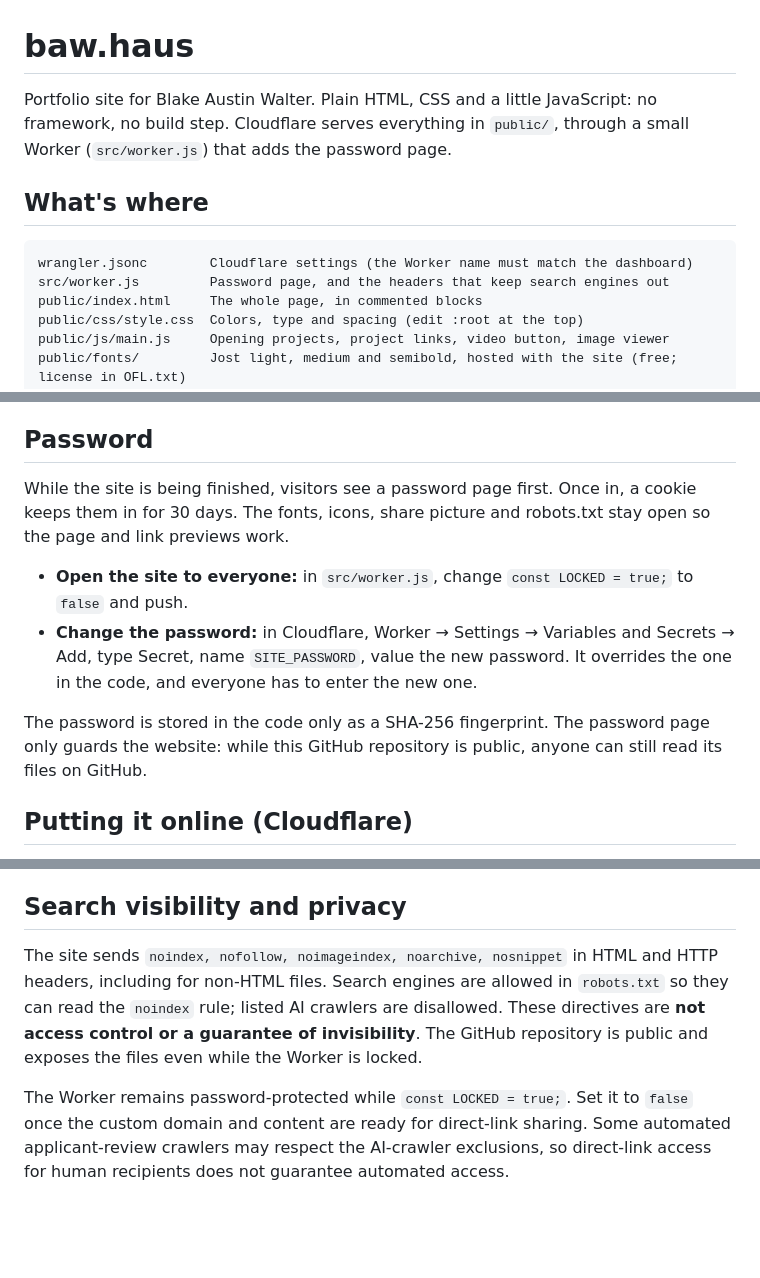
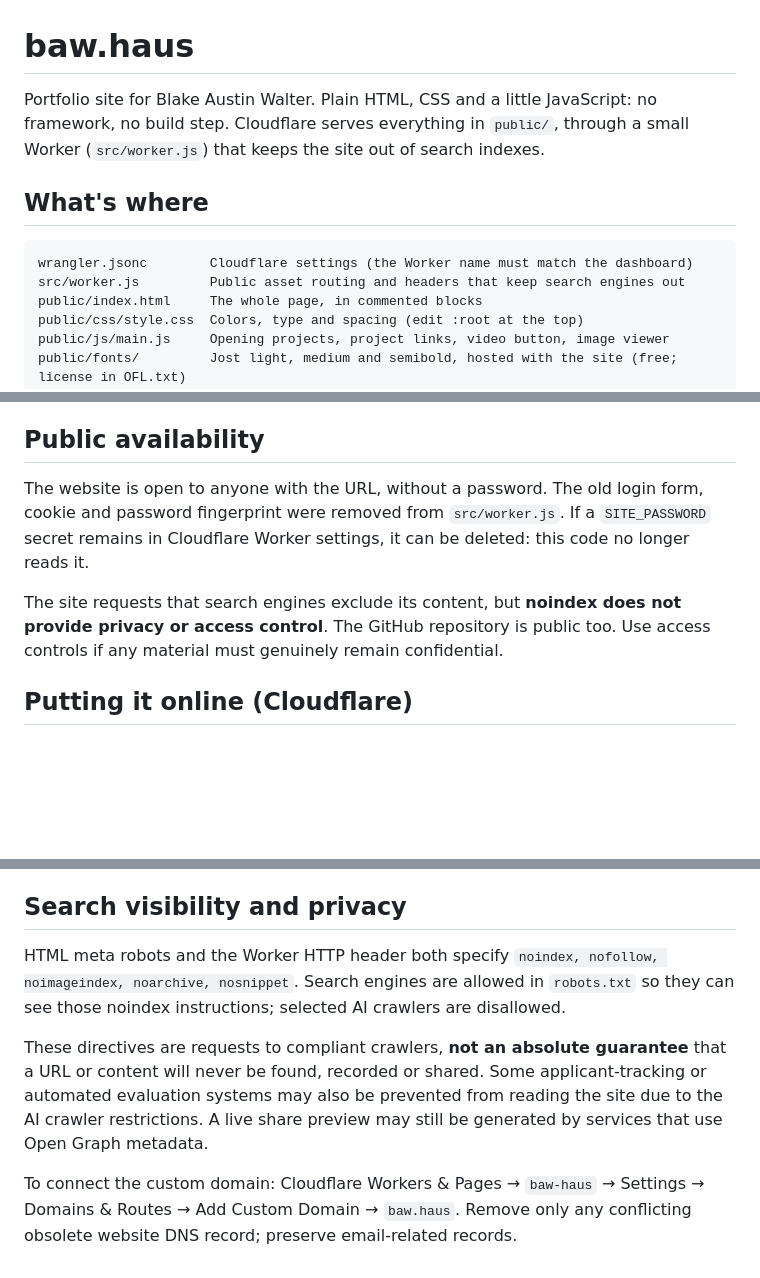
Before and after one commit to baw-coder/baw.haus, a Markdown page: README.md, 3 parts joined by grey strips. Drawn GitHub-style; blank space fills up the shorter version.

Commit message:
Document public access and noindex limits

````diff
--- a/README.md
+++ b/README.md
@@ -1,12 +1,12 @@
 # baw.haus
 
-Portfolio site for Blake Austin Walter. Plain HTML, CSS and a little JavaScript: no framework, no build step. Cloudflare serves everything in `public/`, through a small Worker (`src/worker.js`) that adds the password page.
+Portfolio site for Blake Austin Walter. Plain HTML, CSS and a little JavaScript: no framework, no build step. Cloudflare serves everything in `public/`, through a small Worker (`src/worker.js`) that keeps the site out of search indexes.
 
 ## What's where
 
 ```
 wrangler.jsonc        Cloudflare settings (the Worker name must match the dashboard)
-src/worker.js         Password page, and the headers that keep search engines out
+src/worker.js         Public asset routing and headers that keep search engines out
 public/index.html     The whole page, in commented blocks
 public/css/style.css  Colors, type and spacing (edit :root at the top)
 public/js/main.js     Opening projects, project links, video button, image viewer
@@ -61,14 +61,16 @@ The darkness of the background is `--bg-darken` at the top of `css/style.css` (0
 - Hero video: save it as `public/video/hero-loop.mp4` (H.264, silent, under 25 MiB). Until it's there, the still image shows.
 - Each file must be under 25 MiB (Cloudflare's limit).
 
-## Password
+## Public availability
 
-While the site is being finished, visitors see a password page first. Once in, a cookie keeps them in for 30 days. The fonts, icons, share picture and robots.txt stay open so the page and link previews work.
+The website is open to anyone with the URL, without a password. The old login
+form, cookie and password fingerprint were removed from `src/worker.js`.
+If a `SITE_PASSWORD` secret remains in Cloudflare Worker settings, it can be
+deleted: this code no longer reads it.
 
-- **Open the site to everyone:** in `src/worker.js`, change `const LOCKED = true;` to `false` and push.
-- **Change the password:** in Cloudflare, Worker → Settings → Variables and Secrets → Add, type Secret, name `SITE_PASSWORD`, value the new password. It overrides the one in the code, and everyone has to enter the new one.
-
-The password is stored in the code only as a SHA-256 fingerprint. The password page only guards the website: while this GitHub repository is public, anyone can still read its files on GitHub.
+The site requests that search engines exclude its content, but **noindex does
+not provide privacy or access control**. The GitHub repository is public too.
+Use access controls if any material must genuinely remain confidential.
 
 ## Putting it online (Cloudflare)
 
@@ -85,6 +87,17 @@ Worker → Domains & Routes → Add → Custom Domain → `baw.haus`. Cloudflare
 
 ## Search visibility and privacy
 
-The site sends `noindex, nofollow, noimageindex, noarchive, nosnippet` in HTML and HTTP headers, including for non-HTML files. Search engines are allowed in `robots.txt` so they can read the `noindex` rule; listed AI crawlers are disallowed. These directives are **not access control or a guarantee of invisibility**. The GitHub repository is public and exposes the files even while the Worker is locked.
+HTML meta robots and the Worker HTTP header both specify
+`noindex, nofollow, noimageindex, noarchive, nosnippet`. Search engines are
+allowed in `robots.txt` so they can see those noindex instructions; selected
+AI crawlers are disallowed.
 
-The Worker remains password-protected while `const LOCKED = true;`. Set it to `false` once the custom domain and content are ready for direct-link sharing. Some automated applicant-review crawlers may respect the AI-crawler exclusions, so direct-link access for human recipients does not guarantee automated access.
+These directives are requests to compliant crawlers, **not an absolute
+guarantee** that a URL or content will never be found, recorded or shared.
+Some applicant-tracking or automated evaluation systems may also be prevented
+from reading the site due to the AI crawler restrictions. A live share preview
+may still be generated by services that use Open Graph metadata.
+
+To connect the custom domain: Cloudflare Workers & Pages → `baw-haus` →
+Settings → Domains & Routes → Add Custom Domain → `baw.haus`. Remove only any
+conflicting obsolete website DNS record; preserve email-related records.
````
